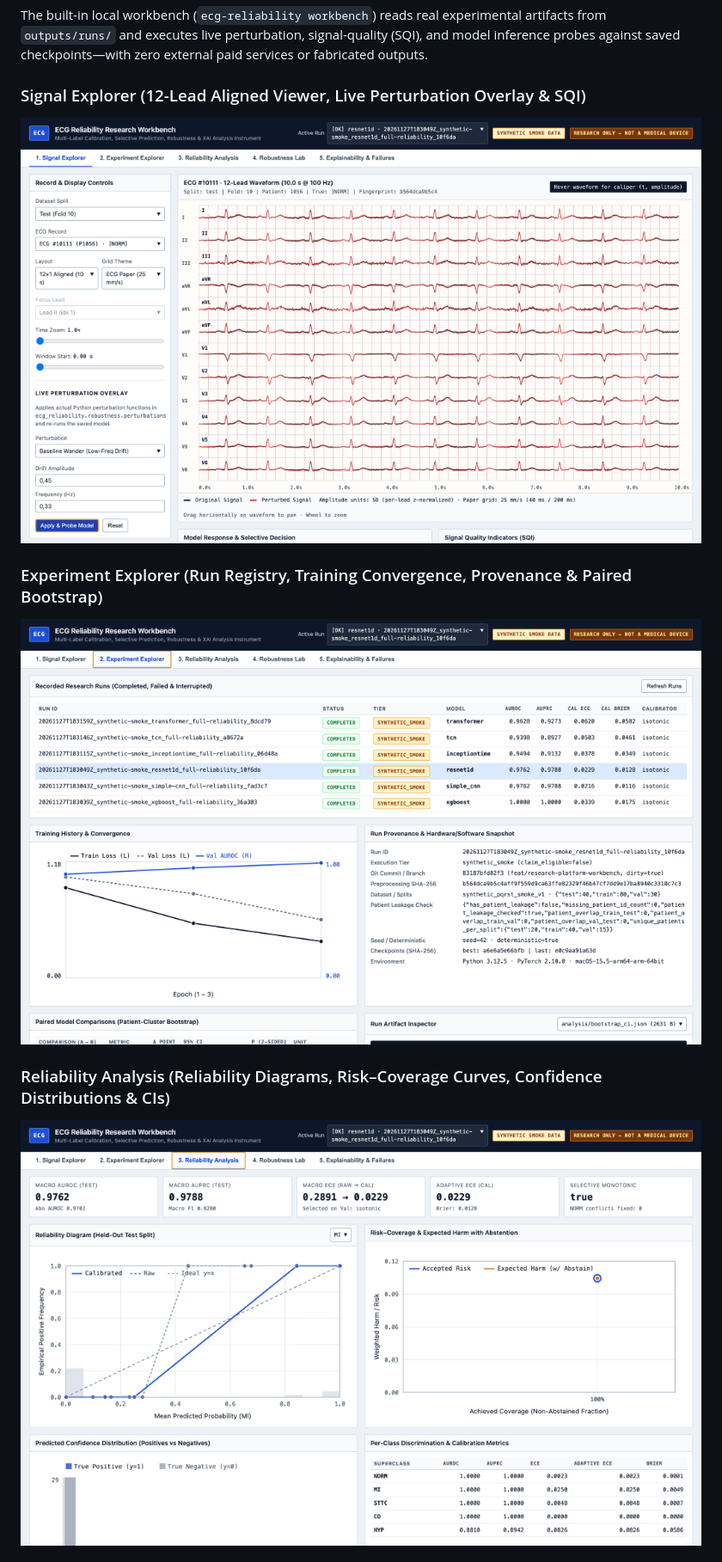
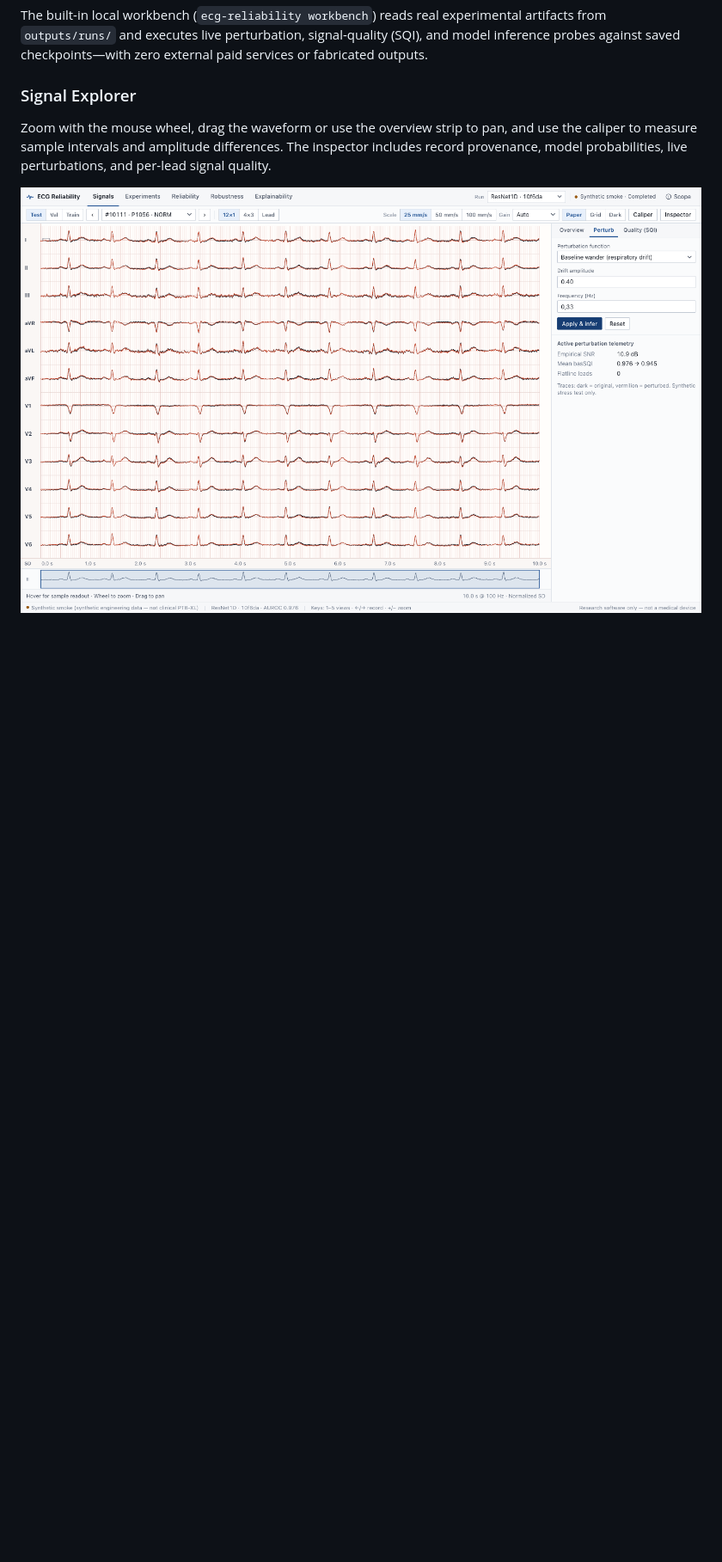
Before and after one commit to knspvd98/ecg-reliability-ptbxl, a Markdown page: README.md, the part around one of its changes. Shown at 86% size. Drawn GitHub-style; pictures changed too: docs/screenshots/01_signal_explorer.png, docs/screenshots/02_experiment_explorer.png, docs/screenshots/03_reliability_analysis.png; blank space fills up the shorter version.

```diff
--- a/README.md
+++ b/README.md
@@ -89,12 +89,9 @@ Core methodological invariants enforced in code:
 
 The built-in local workbench (`ecg-reliability workbench`) reads real experimental artifacts from `outputs/runs/` and executes live perturbation, signal-quality (SQI), and model inference probes against saved checkpoints—with zero external paid services or fabricated outputs.
 
-### Signal Explorer (12-Lead Aligned Viewer, Live Perturbation Overlay & SQI)
-![Signal Explorer showing 12 aligned ECG leads on standard 25 mm/s paper grid with live perturbation overlay, model response, and per-lead SQI](docs/screenshots/01_signal_explorer.png)
+### Signal Explorer
 
-### Experiment Explorer (Run Registry, Training Convergence, Provenance & Paired Bootstrap)
-![Experiment Explorer showing completed runs across model families, training curves, provenance metadata, and paired model comparisons](docs/screenshots/02_experiment_explorer.png)
+Zoom with the mouse wheel, drag the waveform or use the overview strip to pan, and use the caliper to measure sample intervals and amplitude differences. The inspector includes record provenance, model probabilities, live perturbations, and per-lead signal quality.
 
-### Reliability Analysis (Reliability Diagrams, Risk–Coverage Curves, Confidence Distributions & CIs)
-![Reliability Analysis workspace showing held-out reliability diagram, risk-coverage curve, confidence distributions, calibration methods, and patient-cluster bootstrap CIs](docs/screenshots/03_reliability_analysis.png)
+![Twelve aligned ECG leads with a live baseline-wander overlay, zoom overview, and perturbation telemetry](docs/screenshots/01_signal_explorer.png)
 
```
Also changed, not shown: other parts of README.md (+16 -6 lines), docs/screenshots/04_robustness_lab.png, docs/screenshots/05_explainability_failures.png, 9 other files.
